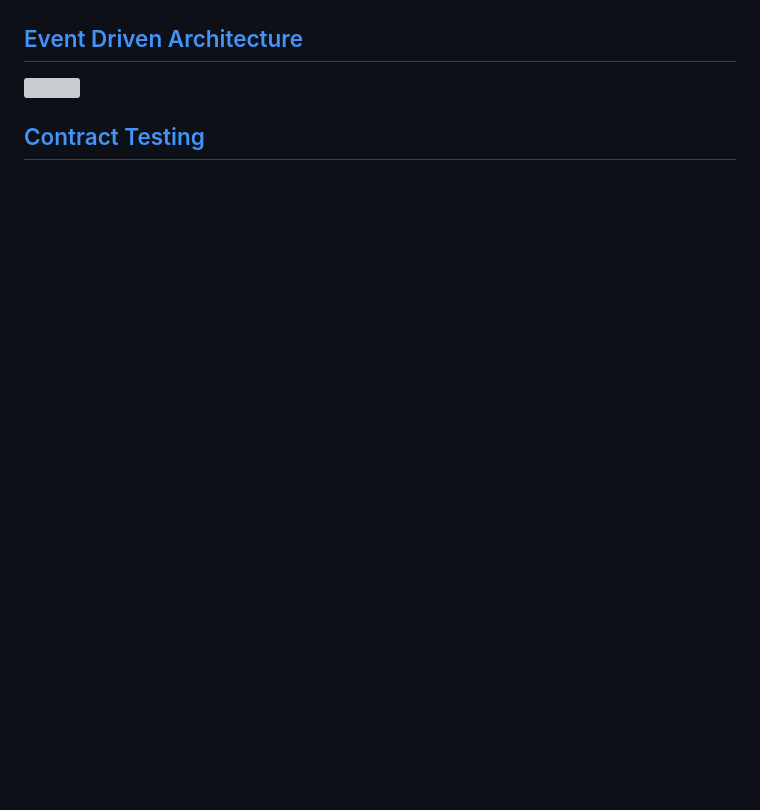
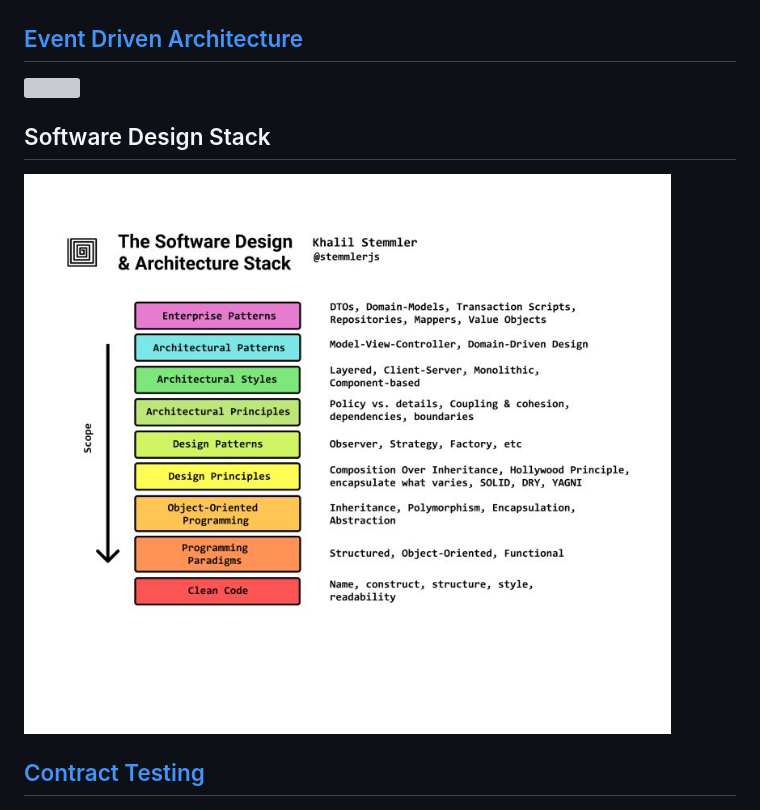
Before and after one commit to StephenLingham/notes, a Markdown page: concepts.md, the part around the change. Drawn GitHub-style; pictures changed too: images/software-design-stack.jpg (added); blank space fills up the shorter version; grey boxes are pictures that could not be loaded.

Commit message:
Updated concepts

```diff
--- a/concepts.md
+++ b/concepts.md
@@ -69,6 +69,9 @@
 ## [Event Driven Architecture](https://www.linkedin.com/pulse/event-driven-architecture-using-kafka-kunal-mohanta/)
 ![](/images/event-driven-architecture.png)
 
+## Software Design Stack
+![](/images/software-design-stack.jpg)
+
 ## [Contract Testing](https://www.youtube.com/watch?v=IetyhDr48RI)
 ![](/images/contract-testing-2.png)
 
```
